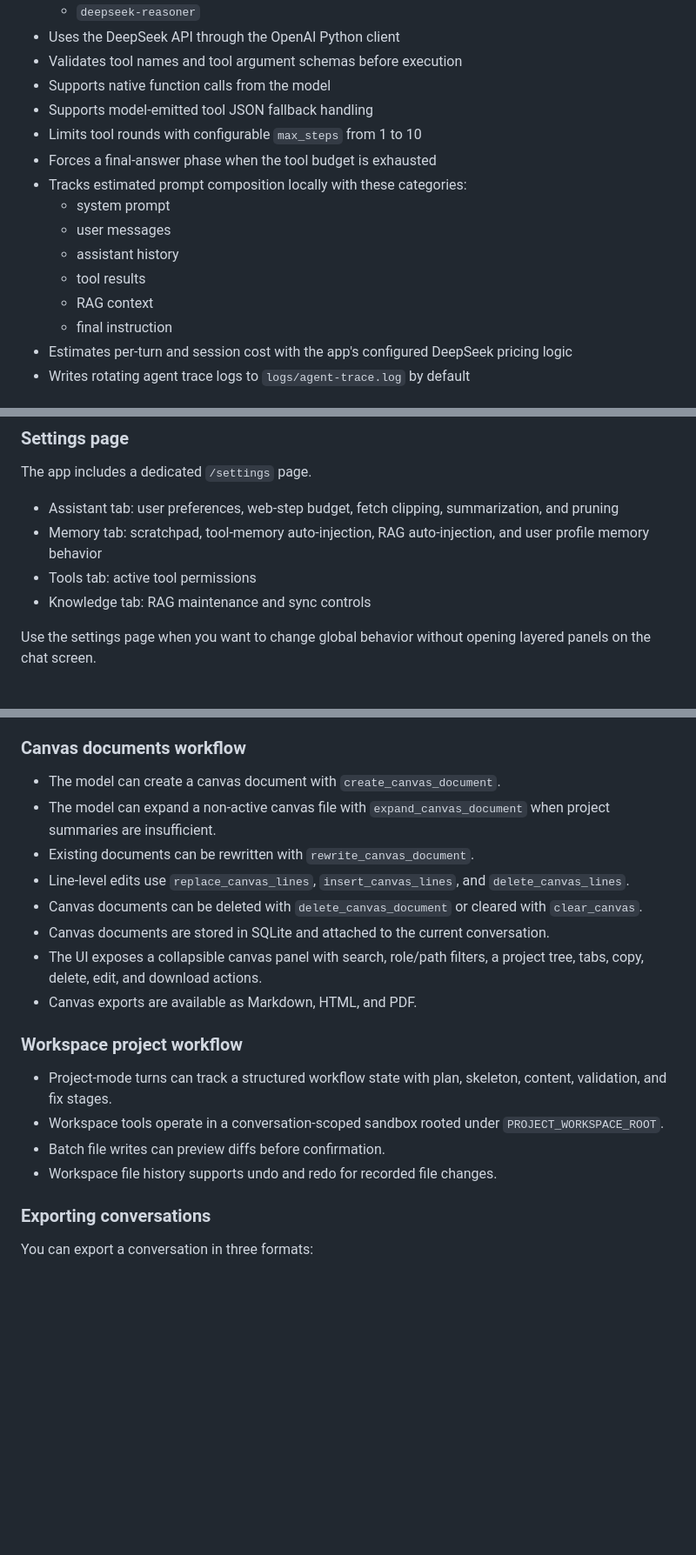
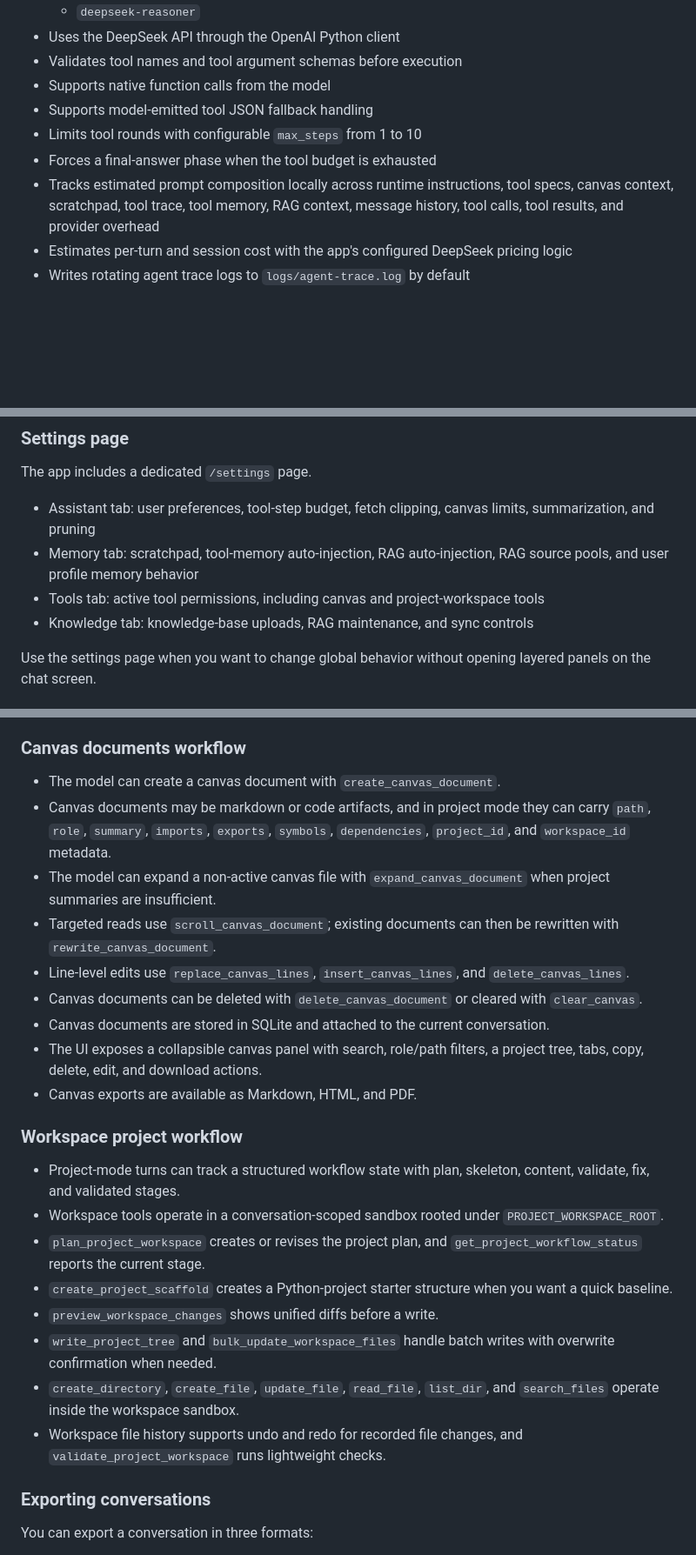
Before and after one commit to dexdot20/flask-rag-vision-chatbot, a Markdown page: README.md, 3 parts joined by grey strips. Shown at 87% size. Drawn GitHub-style; blank space fills up the shorter version.

```diff
--- a/README.md
+++ b/README.md
@@ -47,13 +47,7 @@ It is not a minimal prompt/response demo. The app keeps conversation history in
 - Supports model-emitted tool JSON fallback handling
 - Limits tool rounds with configurable `max_steps` from 1 to 10
 - Forces a final-answer phase when the tool budget is exhausted
-- Tracks estimated prompt composition locally with these categories:
-  - system prompt
-  - user messages
-  - assistant history
-  - tool results
-  - RAG context
-  - final instruction
+- Tracks estimated prompt composition locally across runtime instructions, tool specs, canvas context, scratchpad, tool trace, tool memory, RAG context, message history, tool calls, tool results, and provider overhead
 - Estimates per-turn and session cost with the app's configured DeepSeek pricing logic
 - Writes rotating agent trace logs to `logs/agent-trace.log` by default
 
@@ -401,10 +407,10 @@ The Settings page persists these values in `app_settings`:
 
 The app includes a dedicated `/settings` page.
 
-- Assistant tab: user preferences, web-step budget, fetch clipping, summarization, and pruning
-- Memory tab: scratchpad, tool-memory auto-injection, RAG auto-injection, and user profile memory behavior
-- Tools tab: active tool permissions
-- Knowledge tab: RAG maintenance and sync controls
+- Assistant tab: user preferences, tool-step budget, fetch clipping, canvas limits, summarization, and pruning
+- Memory tab: scratchpad, tool-memory auto-injection, RAG auto-injection, RAG source pools, and user profile memory behavior
+- Tools tab: active tool permissions, including canvas and project-workspace tools
+- Knowledge tab: knowledge-base uploads, RAG maintenance, and sync controls
 
 Use the settings page when you want to change global behavior without opening layered panels on the chat screen.
 
@@ -487,8 +496,9 @@ If you attach a document (DOCX, PDF, TXT, CSV, or MD):
 ### Canvas documents workflow
 
 - The model can create a canvas document with `create_canvas_document`.
+- Canvas documents may be markdown or code artifacts, and in project mode they can carry `path`, `role`, `summary`, `imports`, `exports`, `symbols`, `dependencies`, `project_id`, and `workspace_id` metadata.
 - The model can expand a non-active canvas file with `expand_canvas_document` when project summaries are insufficient.
-- Existing documents can be rewritten with `rewrite_canvas_document`.
+- Targeted reads use `scroll_canvas_document`; existing documents can then be rewritten with `rewrite_canvas_document`.
 - Line-level edits use `replace_canvas_lines`, `insert_canvas_lines`, and `delete_canvas_lines`.
 - Canvas documents can be deleted with `delete_canvas_document` or cleared with `clear_canvas`.
 - Canvas documents are stored in SQLite and attached to the current conversation.
@@ -497,10 +507,14 @@ If you attach a document (DOCX, PDF, TXT, CSV, or MD):
 
 ### Workspace project workflow
 
-- Project-mode turns can track a structured workflow state with plan, skeleton, content, validation, and fix stages.
+- Project-mode turns can track a structured workflow state with plan, skeleton, content, validate, fix, and validated stages.
 - Workspace tools operate in a conversation-scoped sandbox rooted under `PROJECT_WORKSPACE_ROOT`.
-- Batch file writes can preview diffs before confirmation.
-- Workspace file history supports undo and redo for recorded file changes.
+- `plan_project_workspace` creates or revises the project plan, and `get_project_workflow_status` reports the current stage.
+- `create_project_scaffold` creates a Python-project starter structure when you want a quick baseline.
+- `preview_workspace_changes` shows unified diffs before a write.
+- `write_project_tree` and `bulk_update_workspace_files` handle batch writes with overwrite confirmation when needed.
+- `create_directory`, `create_file`, `update_file`, `read_file`, `list_dir`, and `search_files` operate inside the workspace sandbox.
+- Workspace file history supports undo and redo for recorded file changes, and `validate_project_workspace` runs lightweight checks.
 
 ### Exporting conversations
 
```
Also changed, not shown: other parts of README.md (+77 -22 lines).
